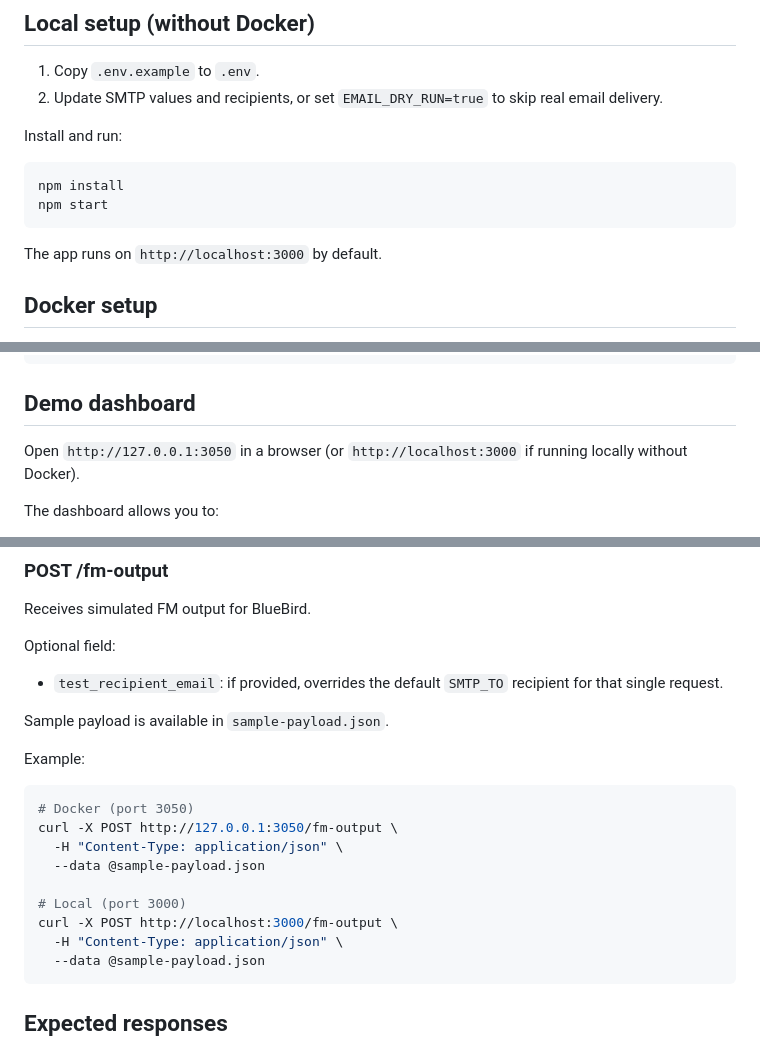
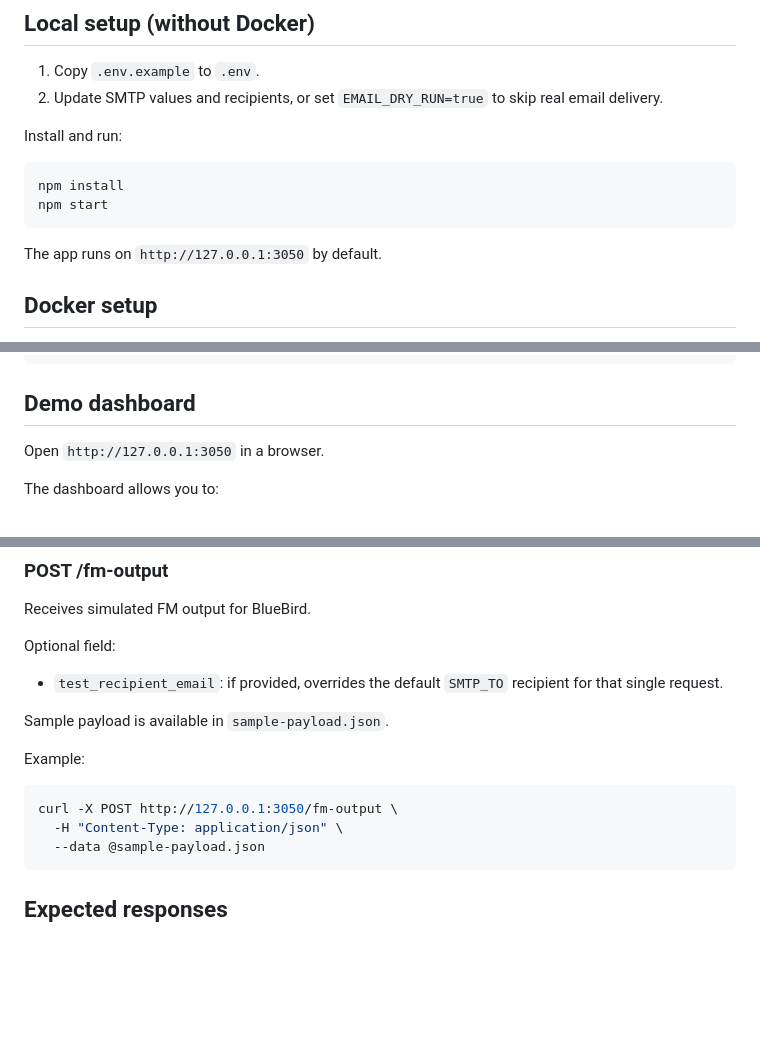
Before and after one commit to BlueBird-project/email-service, a Markdown page: README.md, 3 parts joined by grey strips. GitHub-like rendering; blank space fills up the shorter version.

Commit message:
Update README: unify all URLs to port 3050

````diff
--- a/README.md
+++ b/README.md
@@ -37,7 +37,7 @@ npm install
 npm start
 ```
 
-The app runs on `http://localhost:3000` by default.
+The app runs on `http://127.0.0.1:3050` by default.
 
 ## Docker setup
 
@@ -60,7 +60,7 @@ docker compose down
 
 ## Demo dashboard
 
-Open `http://127.0.0.1:3050` in a browser (or `http://localhost:3000` if running locally without Docker).
+Open `http://127.0.0.1:3050` in a browser.
 
 The dashboard allows you to:
 
@@ -94,13 +94,7 @@ Sample payload is available in `sample-payload.json`.
 Example:
 
 ```bash
-# Docker (port 3050)
 curl -X POST http://127.0.0.1:3050/fm-output \
-  -H "Content-Type: application/json" \
-  --data @sample-payload.json
-
-# Local (port 3000)
-curl -X POST http://localhost:3000/fm-output \
   -H "Content-Type: application/json" \
   --data @sample-payload.json
 ```
````
